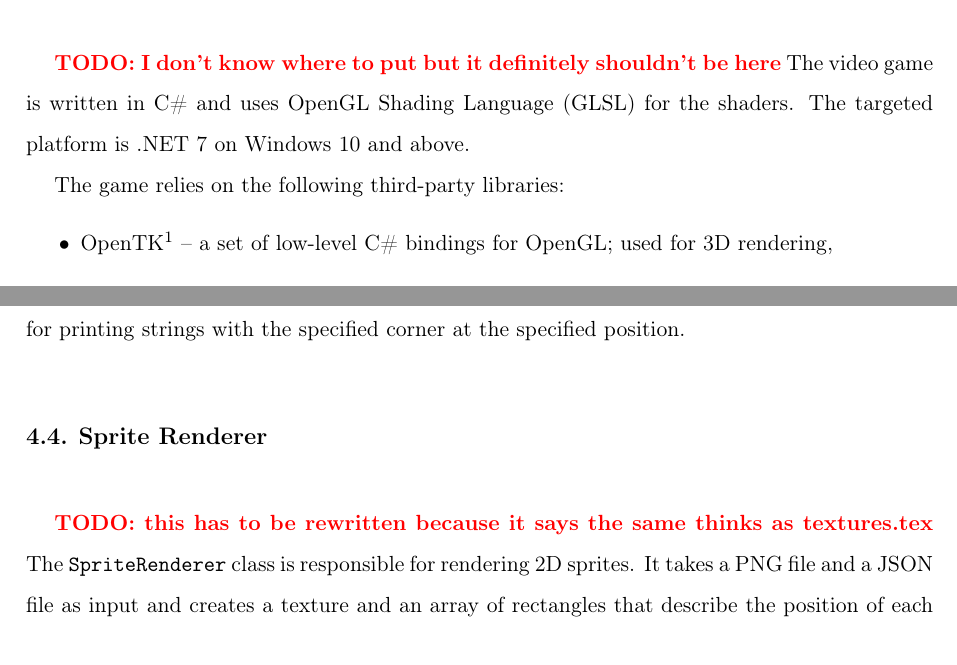
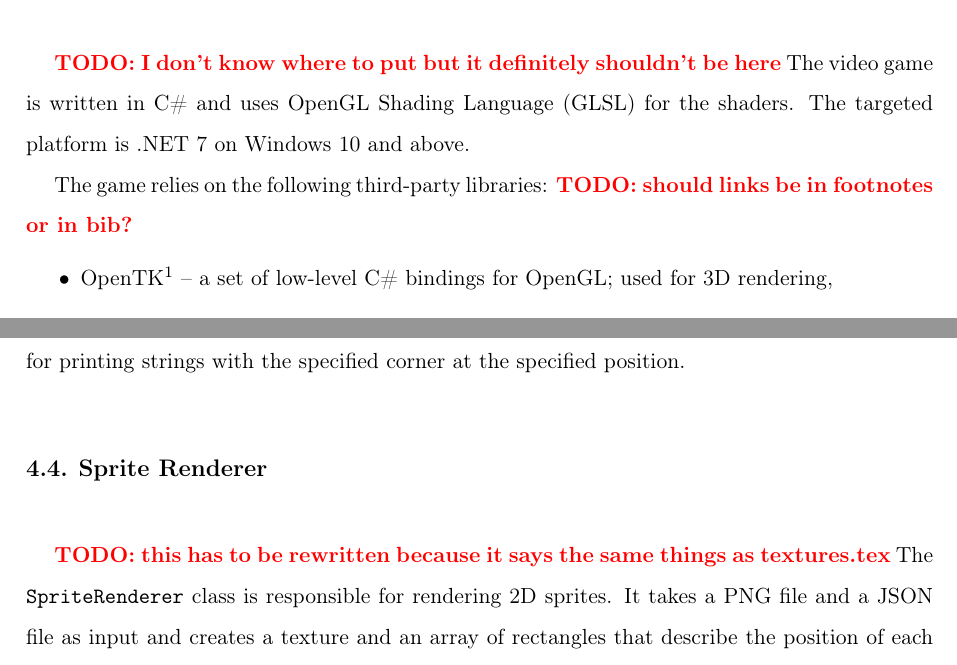
Before and after one commit to Non-Euclidean-World/Thesis, a LaTeX thesis (main.tex, which reads chapters/main_components/sections/sprite_renderer/sprite_renderer.tex, chapters/system_architecture/sections/technologies_selection/technologies_selection.tex): two parts of pages 34 and 36 of 63, joined at a grey line, cut so that both start at the same text. Compiled offline with pdfLaTeX.

Commit message:
add todo

```diff
--- a/chapters/main_components/sections/sprite_renderer/sprite_renderer.tex
+++ b/chapters/main_components/sections/sprite_renderer/sprite_renderer.tex
@@ -1,5 +1,5 @@
 \section{Sprite Renderer}\label{sprite_renderer}
-\todo{this has to be rewritten because it says the same thinks as textures.tex}
+\todo{this has to be rewritten because it says the same things as textures.tex}
 The \texttt{SpriteRenderer} class is responsible for rendering 2D sprites.
 It takes a PNG file and a JSON file as input and creates a texture and an array of rectangles that describe the position of each sprite on the texture.
 It then uses the texture and the rectangles to render the sprites by passing the rectangle coordinates to the shader.
--- a/chapters/system_architecture/sections/technologies_selection/technologies_selection.tex
+++ b/chapters/system_architecture/sections/technologies_selection/technologies_selection.tex
@@ -3,11 +3,11 @@
 The video game is written in C\# and uses OpenGL Shading Language (GLSL) for the shaders.
 The targeted platform is .NET 7 on Windows 10 and above.
 
-The game relies on the following third-party libraries:
+The game relies on the following third-party libraries: \todo{should links be in footnotes or in bib?}
 \begin{itemize}
-    \item OpenTK\footnote{\url{https://github.com/opentk/opentk}} -- a set of low-level C\# bindings for OpenGL; used for 3D rendering,
-    \item BepuPhysics2\footnote{\url{https://github.com/bepu/bepuphysics2}} -- a low-level, highly performant physics simulation library; used as the physics engine,
-    \item SkiaSharp\footnote{\url{https://github.com/mono/SkiaSharp}} -- API for rendering 2D images; used for 2D rendering (menus, controls, etc.),
-    \item AssimpNet\footnote{\url{https://github.com/MonoGame/AssimpNet}} -- a .NET wrapper for the Open Asset Import (Assimp) library\footnote{\url{https://assimp.org/}}; used for loading models,
-    \item StbImageSharp\footnote{\url{https://github.com/StbSharp/StbImageSharp}} -- C\# port of the \texttt{stb\_image.h} header file; used for loading images.
+  \item OpenTK\footnote{\url{https://github.com/opentk/opentk}} -- a set of low-level C\# bindings for OpenGL; used for 3D rendering,
+  \item BepuPhysics2\footnote{\url{https://github.com/bepu/bepuphysics2}} -- a low-level, highly performant physics simulation library; used as the physics engine,
+  \item SkiaSharp\footnote{\url{https://github.com/mono/SkiaSharp}} -- API for rendering 2D images; used for 2D rendering (menus, controls, etc.),
+  \item AssimpNet\footnote{\url{https://github.com/MonoGame/AssimpNet}} -- a .NET wrapper for the Open Asset Import (Assimp) library\footnote{\url{https://assimp.org/}}; used for loading models,
+  \item StbImageSharp\footnote{\url{https://github.com/StbSharp/StbImageSharp}} -- C\# port of the \texttt{stb\_image.h} header file; used for loading images.
 \end{itemize}
```
